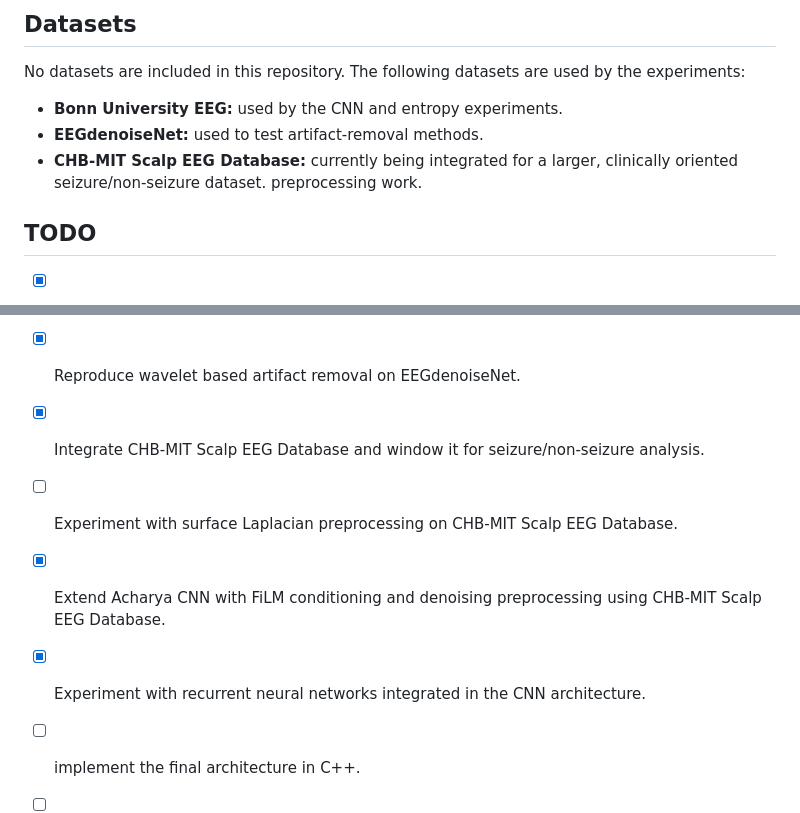
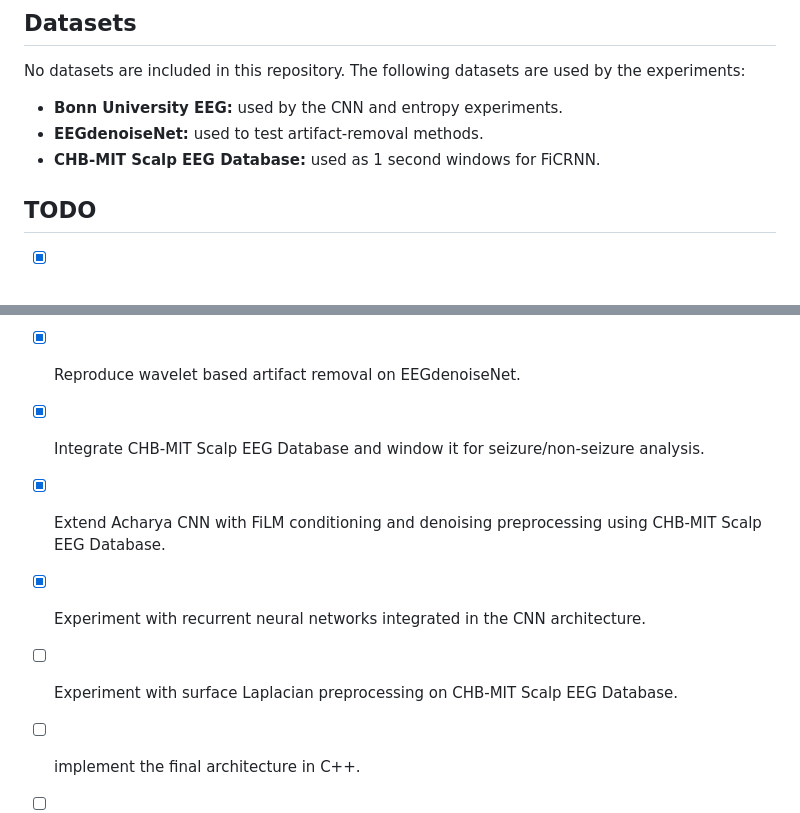
Before and after one commit to IronMax03/seizureDetection, a Markdown page: README.md, 2 parts joined by grey strips. Rendered like a GitHub page.

```diff
--- a/README.md
+++ b/README.md
@@ -72,18 +83,16 @@ datasets, entry points, and links to the individual READMEs.
 No datasets are included in this repository. The following datasets are used by the experiments:
 - **Bonn University EEG:** used by the CNN and entropy experiments.
 - **EEGdenoiseNet:** used to test artifact-removal methods.
-- **CHB-MIT Scalp EEG Database:** currently being integrated for a larger,
-  clinically oriented seizure/non-seizure dataset.
-  preprocessing work.
+- **CHB-MIT Scalp EEG Database:** used as 1 second windows for FiCRNN.
 
 ## TODO
 - [x] Reproduce Acharya CNN on Bonn EEG.
 - [x] Reproduce & evaluate entropy features on Bonn EEG.
 - [x] Reproduce wavelet based artifact removal on EEGdenoiseNet.
 - [x] Integrate CHB-MIT Scalp EEG Database and window it for seizure/non-seizure analysis.
-- [ ] Experiment with surface Laplacian preprocessing on CHB-MIT Scalp EEG Database.
 - [x] Extend Acharya CNN with FiLM conditioning and denoising preprocessing using CHB-MIT Scalp EEG Database.
 - [x] Experiment with recurrent neural networks integrated in the CNN architecture.
+- [ ] Experiment with surface Laplacian preprocessing on CHB-MIT Scalp EEG Database.
 
 - [ ] implement the final architecture in C++.
 - [ ] document the resulting C++ implementation and provide a command line interface for inference.
```
Also changed, not shown: other parts of README.md (+30 -19 lines), Experiments/CNN_Seizure_Detection_improved/README.md (+26 -3 lines).
